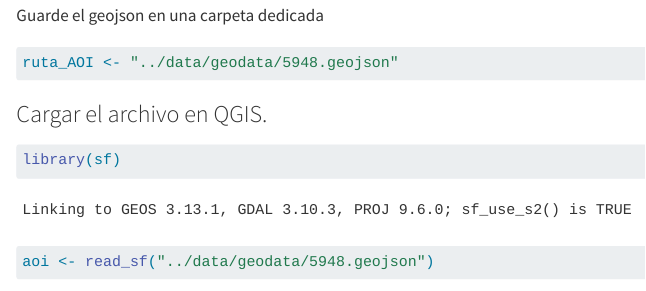
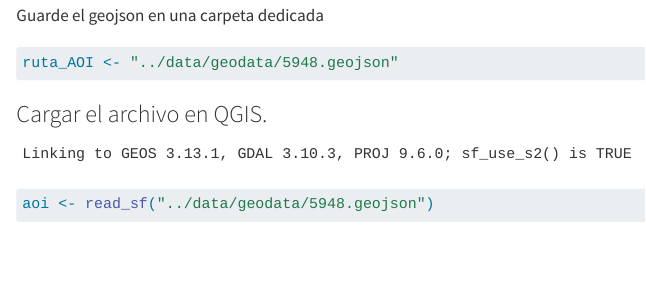
Before and after one commit to emazaola/emergency-HOST, a Quarto document (AOI-Identification.qmd): the page in a window 1100 px wide, from 1970 px down. Rendered offline with R 4.5, knitr and Pandoc in place of Quarto, with nearby package versions; some code elsewhere in the file could not run offline.

Commit message:
update aoi code

````diff
--- a/AOI-Identification.qmd
+++ b/AOI-Identification.qmd
@@ -30,7 +30,7 @@ ruta_AOI <- "../data/geodata/5948.geojson"
 
 ###  Cargar el archivo en QGIS.
 
-```{r}
+```{r, echo=FALSE}
 library(sf)
 ```
 
````
Also changed, not shown: AOI-Identification.html, AOI-Identification.qmd (2 more changed lines).
